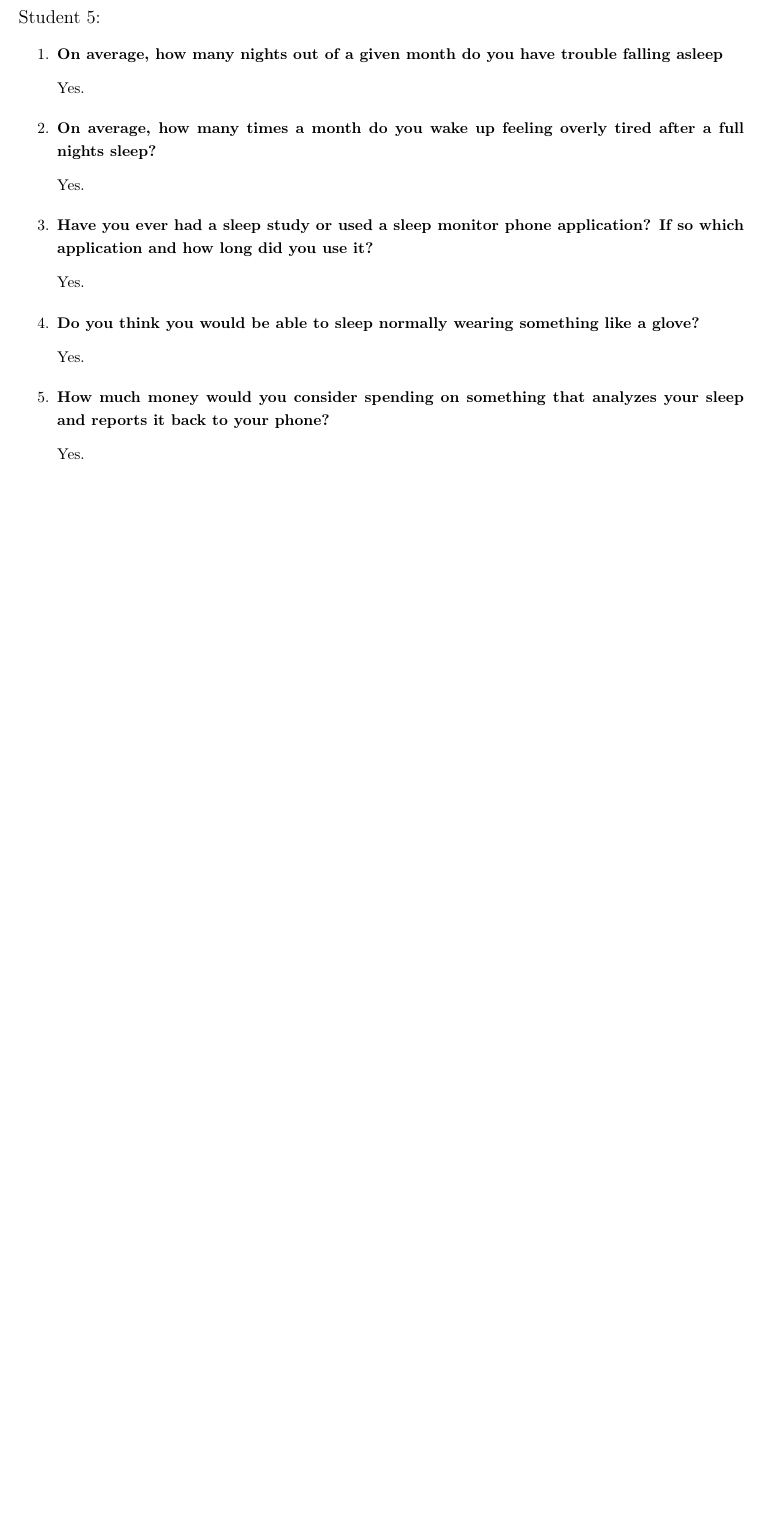
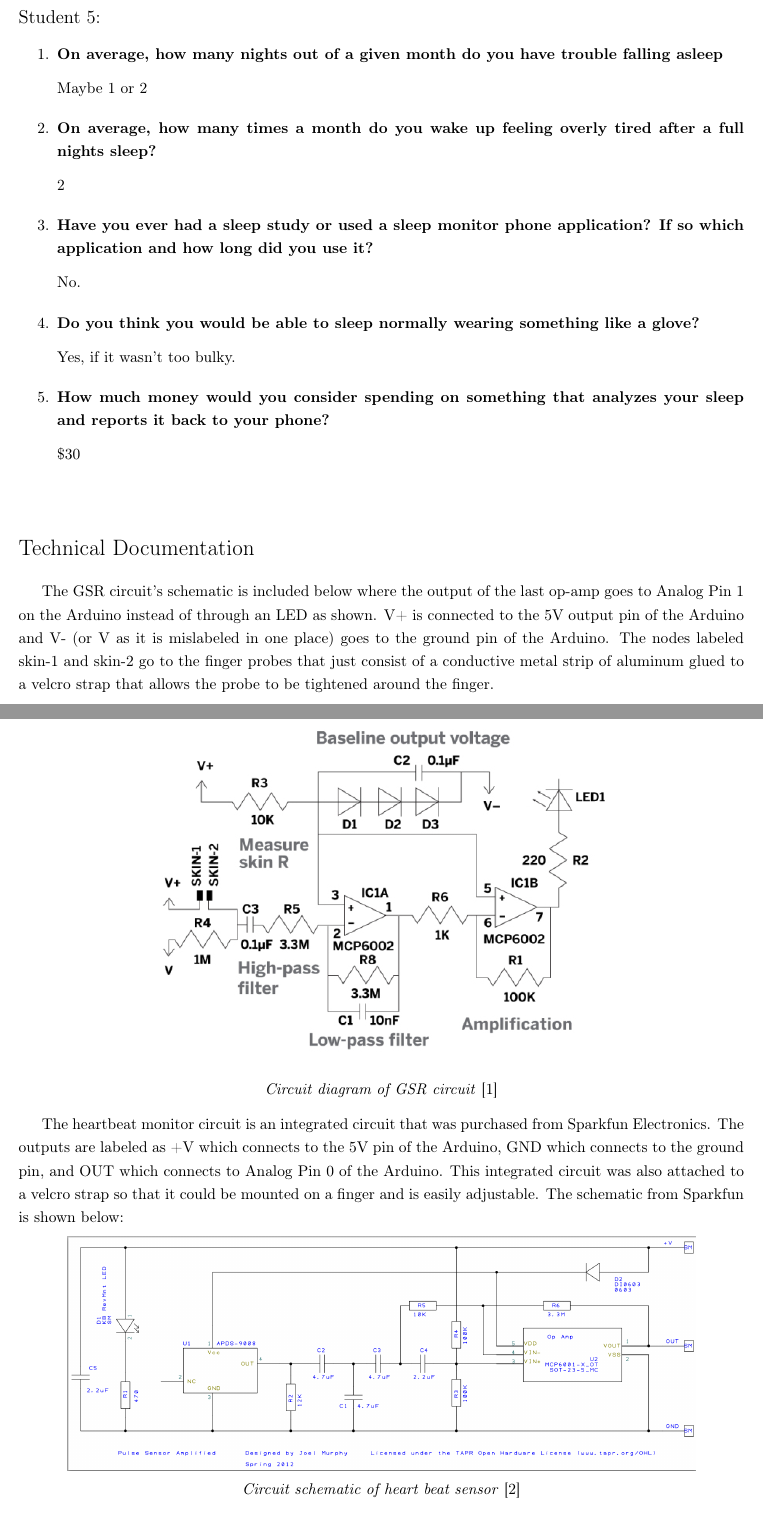
Before and after one commit to eschlomann/DDLProject, a LaTeX document (finalProposal/finalProposal.tex, which reads finalProposal/Interviews.tex, finalProposal/Technical.tex): part of page 7 of 7 before the commit and two parts of pages 7 and 8 of 9 after it, the two joined at a grey line, cut so that both start at the same text, the shorter picture padded with empty space. Compiled offline with pdfLaTeX.

Commit message:
Added quite extra parts for final report

```diff
--- a/finalProposal/Interviews.tex
+++ b/finalProposal/Interviews.tex
@@ -140,27 +140,27 @@ Yes.
     \item {\bf{On average, how many nights out of a given month do you have trouble falling asleep}}
 
 \smallskip
-Yes.
+Maybe 1 or 2
 \smallskip
     \item {\bf{On average, how many times a month do you wake up feeling overly tired after a full nights sleep?}}
 
 \smallskip
-Yes.
+2
 \smallskip
     \item {\bf{Have you ever had a sleep study or used a sleep monitor phone application? If so which application and how long did you use it?}}
 
 \smallskip
-Yes.
+No.
 \smallskip
     \item {\bf{Do you think you would be able to sleep normally wearing something like a glove?}}
 
 \smallskip
-Yes.
+Yes, if it wasn't too bulky.
 \smallskip
     \item {\bf{How much money would you consider spending on something that analyzes your sleep and reports it back to your phone?}}
 
 \smallskip
-Yes.
+\$30
 \smallskip
 \end{enumerate}
 
--- /dev/null
+++ b/finalProposal/Technical.tex
@@ -0,0 +1,25 @@
+\documentclass[finalProposal.tex]{subfiles}
+\begin{document}
+\onehalfspacing
+
+\noindent{\Large Technical Documentation}
+
+\bigskip
+
+The GSR circuit's schematic is included below where the output of the last op-amp goes to Analog Pin 1 on the Arduino instead of through an LED as shown. V+ is connected to the 5V output pin of
+the Arduino and V- (or V as it is mislabeled in one place) goes to the ground pin of the Arduino. The nodes labeled skin-1 and skin-2 go to the finger probes that just consist of a conductive metal
+strip of aluminum glued to a velcro strap that allows the probe to be tightened around the finger.
+
+\begin{center}
+\includegraphics[scale=0.5]{gsrCircuit.jpg} \\
+\emph{Circuit diagram of GSR circuit} [1]
+\end{center}
+
+The heartbeat monitor circuit is an integrated circuit that was purchased from Sparkfun Electronics. The outputs are labeled as +V which connects to the 5V pin of the Arduino, GND which connects to
+the ground pin, and OUT which connects to Analog Pin 0 of the Arduino. This integrated circuit was also attached to a velcro strap so that it could be mounted on a finger and is easily adjustable.
+The schematic from Sparkfun is shown below:
+
+\begin{center}
+\includegraphics[scale=0.4]{pulseSensorSchematic.PNG} \\
+\emph{Circuit schematic of heart beat sensor} [2]
+\end{center}
```
Also changed, not shown: finalProposal/Conclusion.tex (added, +11 -0 lines), finalProposal/References.tex (added, +13 -0 lines), finalProposal/Results.tex (added, +12 -0 lines), finalProposal/finalProposal.tex (+15 -0 lines), finalProposal/gsrCircuit.jpg (added), finalProposal/pulseSensorSchematic.PNG (added), finalProposal/Technical.tex (8 more changed lines).
